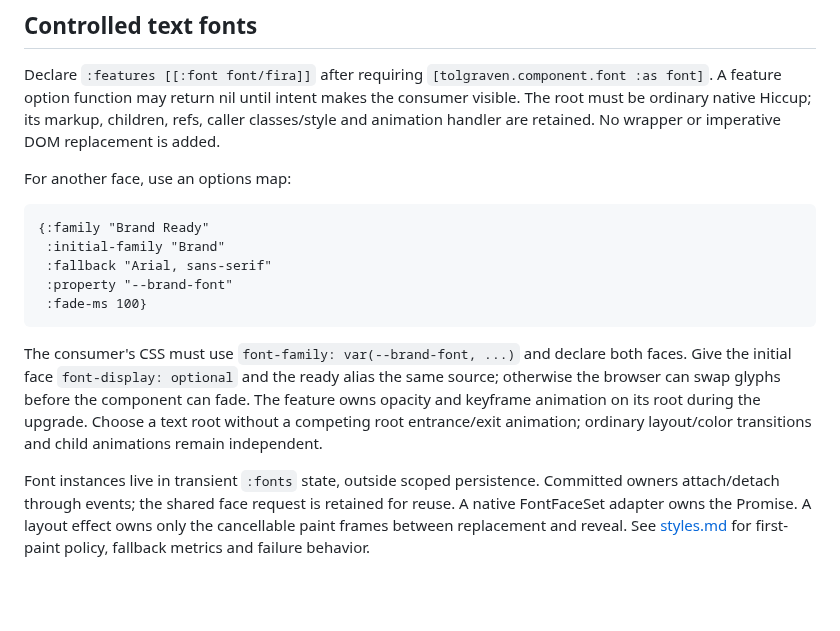
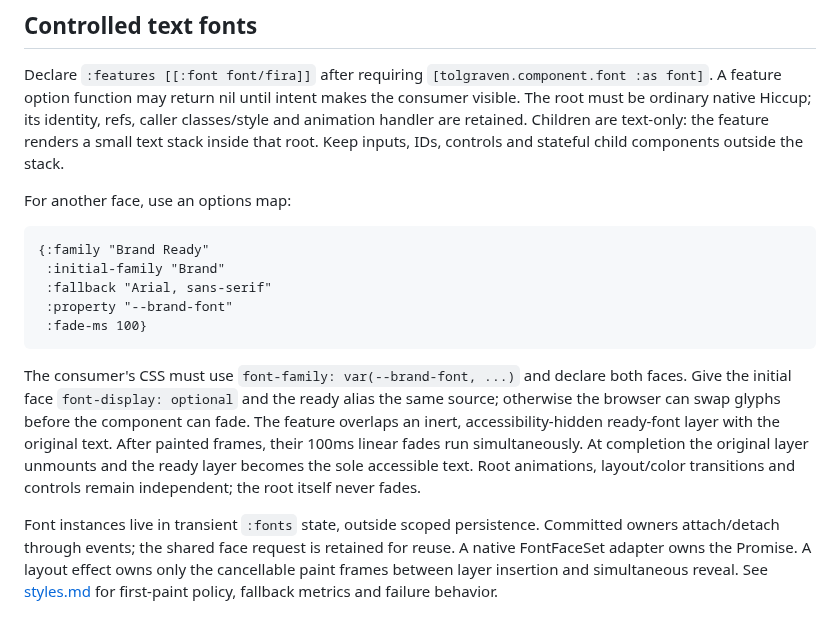
Before and after one commit to tolgraven/tolgrAVen, a Markdown page: doc/components.md, the part around the change. Drawn GitHub-style; blank space fills up the shorter version.

```diff
--- a/doc/components.md
+++ b/doc/components.md
@@ -763,8 +763,9 @@ extend the static whole-block preview when that editing capability is implemente
 Declare `:features [[:font font/fira]]` after requiring
 `[tolgraven.component.font :as font]`. A feature option function may return nil
 until intent makes the consumer visible. The root must be ordinary native Hiccup;
-its markup, children, refs, caller classes/style and animation handler are retained.
-No wrapper or imperative DOM replacement is added.
+its identity, refs, caller classes/style and animation handler are retained.
+Children are text-only: the feature renders a small text stack inside that root.
+Keep inputs, IDs, controls and stateful child components outside the stack.
 
 For another face, use an options map:
 
@@ -779,12 +780,14 @@ For another face, use an options map:
 The consumer's CSS must use `font-family: var(--brand-font, ...)` and declare both
 faces. Give the initial face `font-display: optional` and the ready alias the same
 source; otherwise the browser can swap glyphs before the component can fade.
-The feature owns opacity and keyframe animation on its root during the upgrade.
-Choose a text root without a competing root entrance/exit animation; ordinary
-layout/color transitions and child animations remain independent.
+The feature overlaps an inert, accessibility-hidden ready-font layer with the
+original text. After painted frames, their 100ms linear fades run simultaneously.
+At completion the original layer unmounts and the ready layer becomes the sole
+accessible text. Root animations, layout/color transitions and controls remain
+independent; the root itself never fades.
 
 Font instances live in transient `:fonts` state, outside scoped persistence.
 Committed owners attach/detach through events; the shared face request is retained
 for reuse. A native FontFaceSet adapter owns the Promise. A layout effect owns only
-the cancellable paint frames between replacement and reveal. See [styles.md](styles.md)
-for first-paint policy, fallback metrics and failure behavior.
+the cancellable paint frames between layer insertion and simultaneous reveal.
+See [styles.md](styles.md) for first-paint policy, fallback metrics and failure behavior.
```
Also changed, not shown: doc/styles.md (+18 -10 lines), doc/images/font-crossfade-search.png (added), 8 other files.
